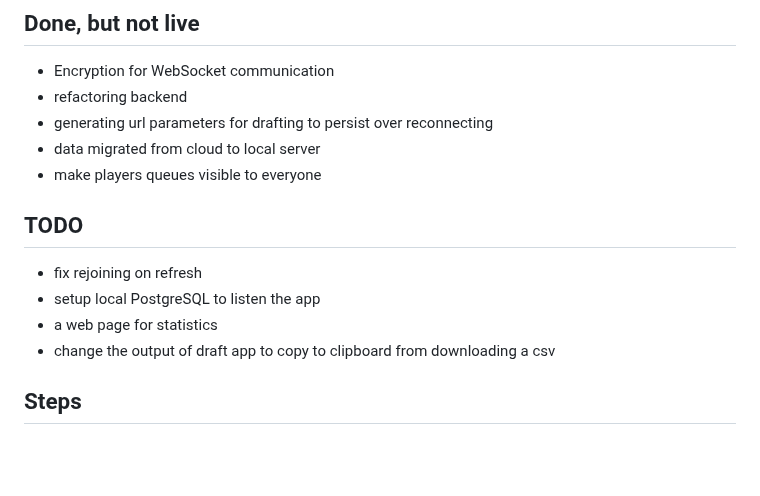
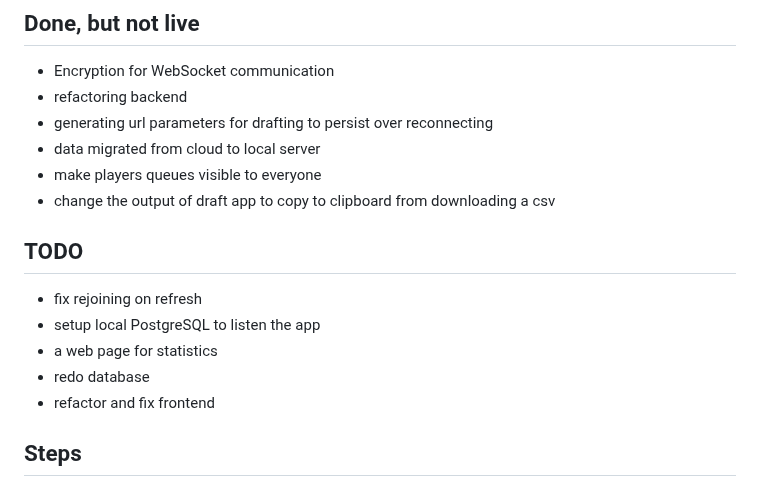
Before and after one commit to EeroAnt/CubeDraftSimulator, a Markdown page: README.md, the part around the change. GitHub-like rendering; blank space fills up the shorter version.

```diff
--- a/README.md
+++ b/README.md
@@ -31,13 +31,15 @@ Version 1.0.0 is up and running. Deckbuilder is not functional, but drafting wor
  - generating url parameters for drafting to persist over reconnecting
  - data migrated from cloud to local server
  - make players queues visible to everyone
+ - change the output of draft app to copy to clipboard from downloading a csv
 
 ## TODO
 
  - fix rejoining on refresh
  - setup local PostgreSQL to listen the app
  - a web page for statistics
- - change the output of draft app to copy to clipboard from downloading a csv
+ - redo database
+ - refactor and fix frontend
 
 ## Steps
 
```
